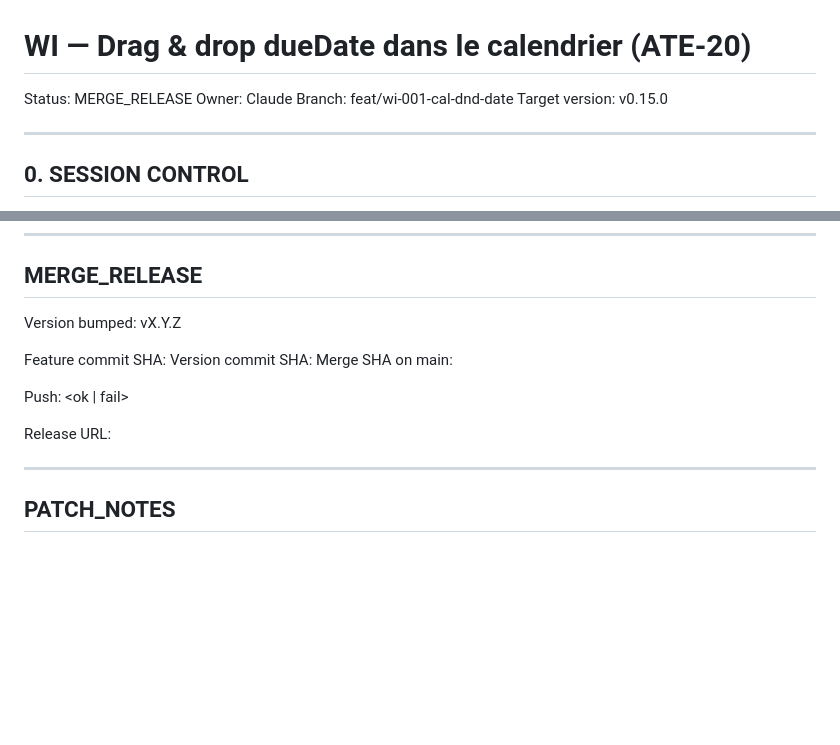
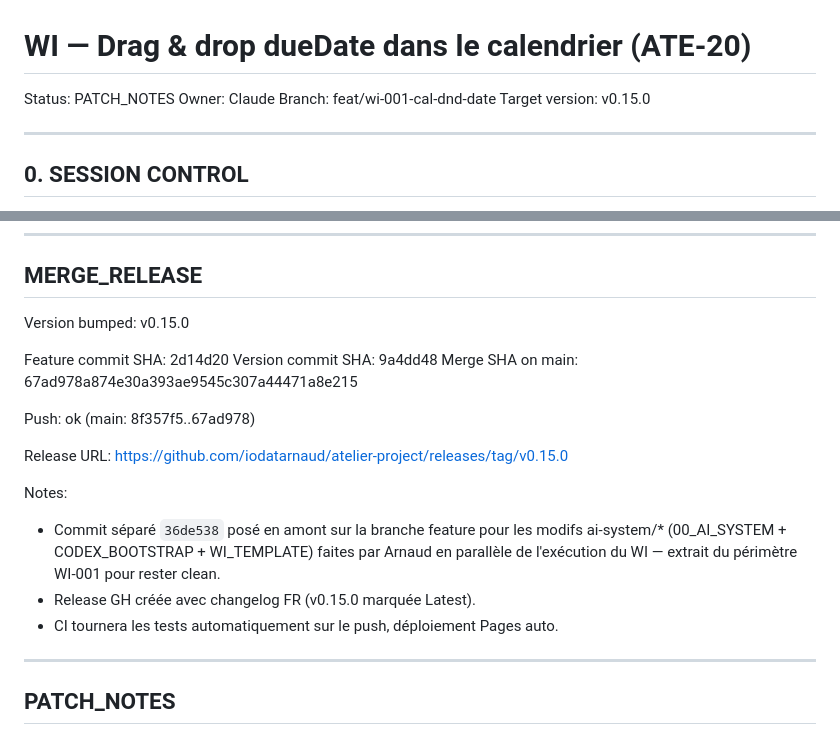
Before and after one commit to iodatarnaud/atelier-project, a Markdown page: work-items/WI-001.md, 2 parts joined by grey strips. GitHub-like rendering; blank space fills up the shorter version.

Commit message:
WI-001 MERGE_RELEASE section finalized (SHAs + release URL)
Co-Authored-By: Claude Opus 4.7 (1M context) <noreply@anthropic.com>

```diff
--- a/work-items/WI-001.md
+++ b/work-items/WI-001.md
@@ -1,6 +1,6 @@
 # WI — Drag & drop dueDate dans le calendrier (ATE-20)
 
-Status: MERGE_RELEASE
+Status: PATCH_NOTES
 Owner: Claude
 Branch: feat/wi-001-cal-dnd-date
 Target version: v0.15.0
@@ -377,15 +377,20 @@ Issues:
 
 ## MERGE_RELEASE
 
-Version bumped: vX.Y.Z
+Version bumped: v0.15.0
 
-Feature commit SHA:
-Version commit SHA:
-Merge SHA on main:
+Feature commit SHA: 2d14d20
+Version commit SHA: 9a4dd48
+Merge SHA on main: 67ad978a874e30a393ae9545c307a44471a8e215
 
-Push: <ok | fail>
+Push: ok (main: 8f357f5..67ad978)
 
-Release URL:
+Release URL: https://github.com/iodatarnaud/atelier-project/releases/tag/v0.15.0
+
+Notes:
+- Commit séparé `36de538` posé en amont sur la branche feature pour les modifs ai-system/* (00_AI_SYSTEM + CODEX_BOOTSTRAP + WI_TEMPLATE) faites par Arnaud en parallèle de l'exécution du WI — extrait du périmètre WI-001 pour rester clean.
+- Release GH créée avec changelog FR (v0.15.0 marquée Latest).
+- CI tournera les tests automatiquement sur le push, déploiement Pages auto.
 
 ---
 
```
